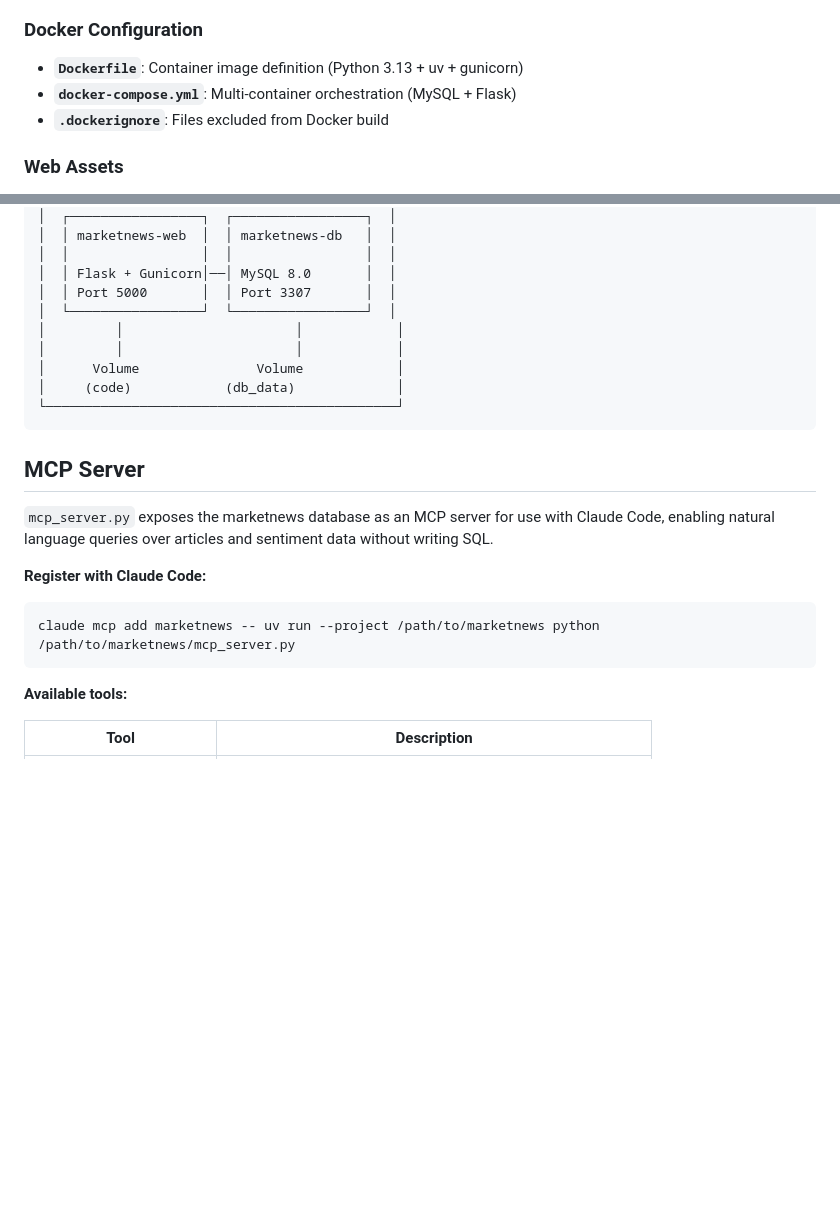
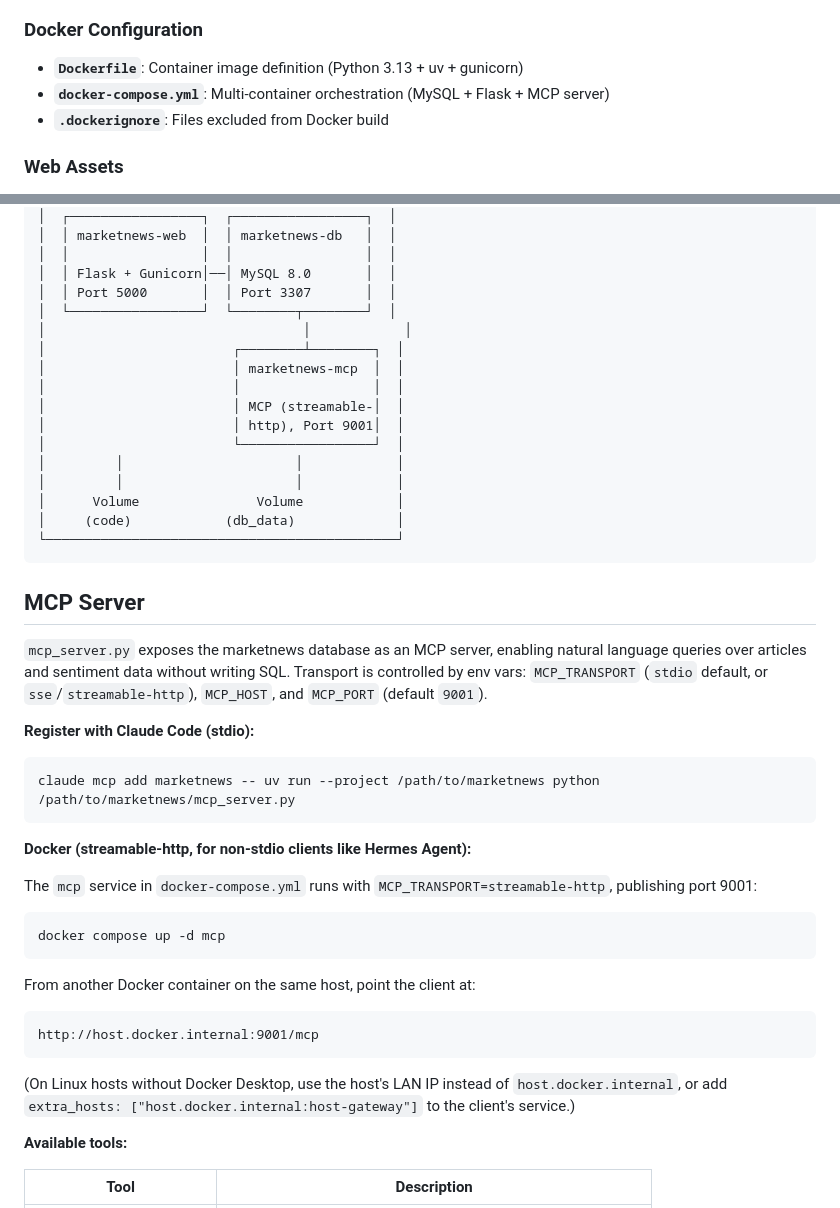
Before and after one commit to mchow01/marketnews, a Markdown page: README.md, 2 parts joined by grey strips. Drawn GitHub-style; blank space fills up the shorter version.

Commit message:
Document MCP streamable-http Docker service in README
Mirrors the CLAUDE.md update: architecture diagram, file listing, and
connection instructions for non-stdio clients like Hermes Agent.

Co-Authored-By: Claude Sonnet 5 <noreply@anthropic.com>

````diff
--- a/README.md
+++ b/README.md
@@ -137,7 +137,7 @@ The cron job runs daily at 10:00 AM EST:
 
 ### Docker Configuration
 - **`Dockerfile`**: Container image definition (Python 3.13 + uv + gunicorn)
-- **`docker-compose.yml`**: Multi-container orchestration (MySQL + Flask)
+- **`docker-compose.yml`**: Multi-container orchestration (MySQL + Flask + MCP server)
 - **`.dockerignore`**: Files excluded from Docker build
 
 ### Web Assets
@@ -176,7 +176,14 @@ The cron job runs daily at 10:00 AM EST:
 │  │                 │  │                 │  │
 │  │ Flask + Gunicorn│──│ MySQL 8.0       │  │
 │  │ Port 5000       │  │ Port 3307       │  │
-│  └─────────────────┘  └─────────────────┘  │
+│  └─────────────────┘  └────────┬────────┘  │
+│                                 │            │
+│                        ┌────────┴────────┐  │
+│                        │ marketnews-mcp  │  │
+│                        │                 │  │
+│                        │ MCP (streamable-│  │
+│                        │ http), Port 9001│  │
+│                        └─────────────────┘  │
 │         │                      │            │
 │         │                      │            │
 │      Volume               Volume            │
@@ -186,12 +193,25 @@ The cron job runs daily at 10:00 AM EST:
 
 ## MCP Server
 
-`mcp_server.py` exposes the marketnews database as an MCP server for use with Claude Code, enabling natural language queries over articles and sentiment data without writing SQL.
+`mcp_server.py` exposes the marketnews database as an MCP server, enabling natural language queries over articles and sentiment data without writing SQL. Transport is controlled by env vars: `MCP_TRANSPORT` (`stdio` default, or `sse`/`streamable-http`), `MCP_HOST`, and `MCP_PORT` (default `9001`).
 
-**Register with Claude Code:**
+**Register with Claude Code (stdio):**
 ```bash
 claude mcp add marketnews -- uv run --project /path/to/marketnews python /path/to/marketnews/mcp_server.py
 ```
+
+**Docker (streamable-http, for non-stdio clients like Hermes Agent):**
+
+The `mcp` service in `docker-compose.yml` runs with `MCP_TRANSPORT=streamable-http`, publishing port 9001:
+```bash
+docker compose up -d mcp
+```
+
+From another Docker container on the same host, point the client at:
+```
+http://host.docker.internal:9001/mcp
+```
+(On Linux hosts without Docker Desktop, use the host's LAN IP instead of `host.docker.internal`, or add `extra_hosts: ["host.docker.internal:host-gateway"]` to the client's service.)
 
 **Available tools:**
 
````
